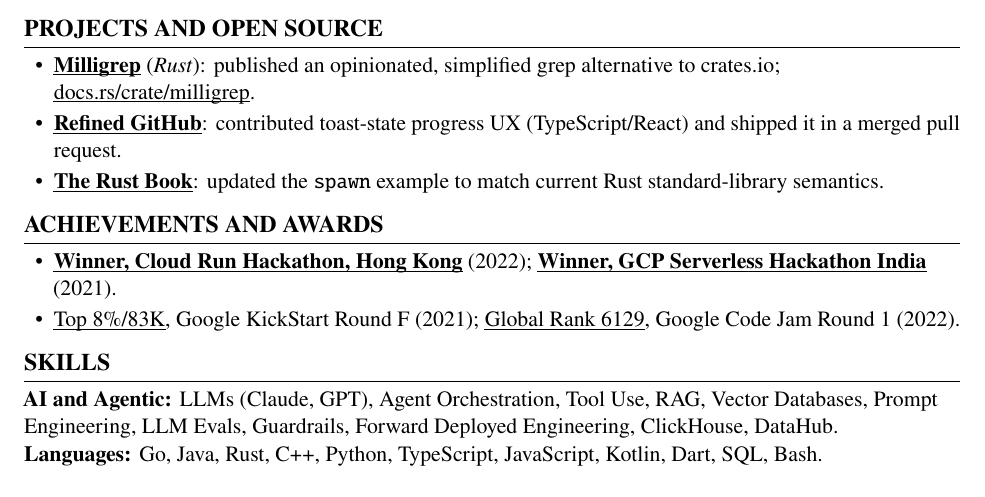
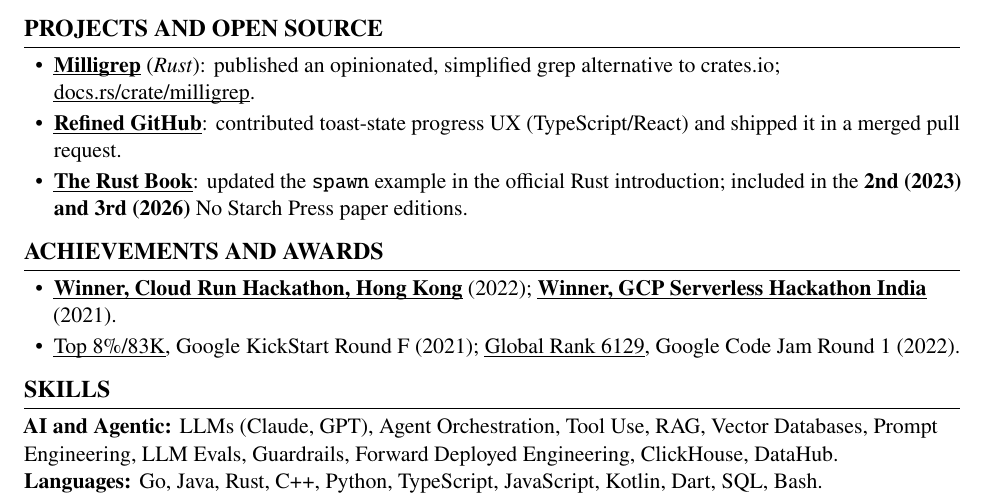
Before and after one commit to jayeshmann/resume, a LaTeX CV (resume.tex): part of page 2 of 2, cut so that both start at the same text. Compiled offline with pdfLaTeX.

Commit message:
resume: cite Rust Book paper editions for the spawn example PR
User confirmed the contribution appears in 2nd and 3rd paper editions. Verified: 2nd edition (No Starch Press, ISBN 9781718503106) published 2023-02-28, 3rd edition (ISBN 9781718504448) published 2026-03-31; both post-date the PR merge (2021-07-02) and track the online source. The 1st edition (Aug 2019) predates the PR and is deliberately not claimed. Bullet adds "official Rust introduction" as factual descriptor (matches publisher language) and edition coverage as verifiable reach signal. Declines the unsourced 135K-copies figure. Codex pre-commit APPROVED with one scanability nit (action-first ordering); applied.

Co-Authored-By: Claude Opus 4.7 (1M context) <noreply@anthropic.com>

```diff
--- a/resume.tex
+++ b/resume.tex
@@ -102,7 +102,7 @@
 \begin{itemize}
 \item \textbf{\href{https://crates.io/crates/milligrep}{Milligrep}} (\textit{Rust}): published an opinionated, simplified grep alternative to crates.io; \href{https://docs.rs/crate/milligrep/}{docs.rs/crate/milligrep}.
 \item \textbf{\href{https://github.com/sindresorhus/refined-github/pull/4686}{Refined GitHub}}: contributed toast-state progress UX (TypeScript/React) and shipped it in a merged pull request.
-\item \textbf{\href{https://github.com/rust-lang/book/pull/2709}{The Rust Book}}: updated the \texttt{spawn} example to match current Rust standard-library semantics.
+\item \textbf{\href{https://github.com/rust-lang/book/pull/2709}{The Rust Book}}: updated the \texttt{spawn} example in the official Rust introduction; included in the \textbf{2nd (2023) and 3rd (2026)} No Starch Press paper editions.
 \end{itemize}
 
 % ========================= ACHIEVEMENTS =========================
```
